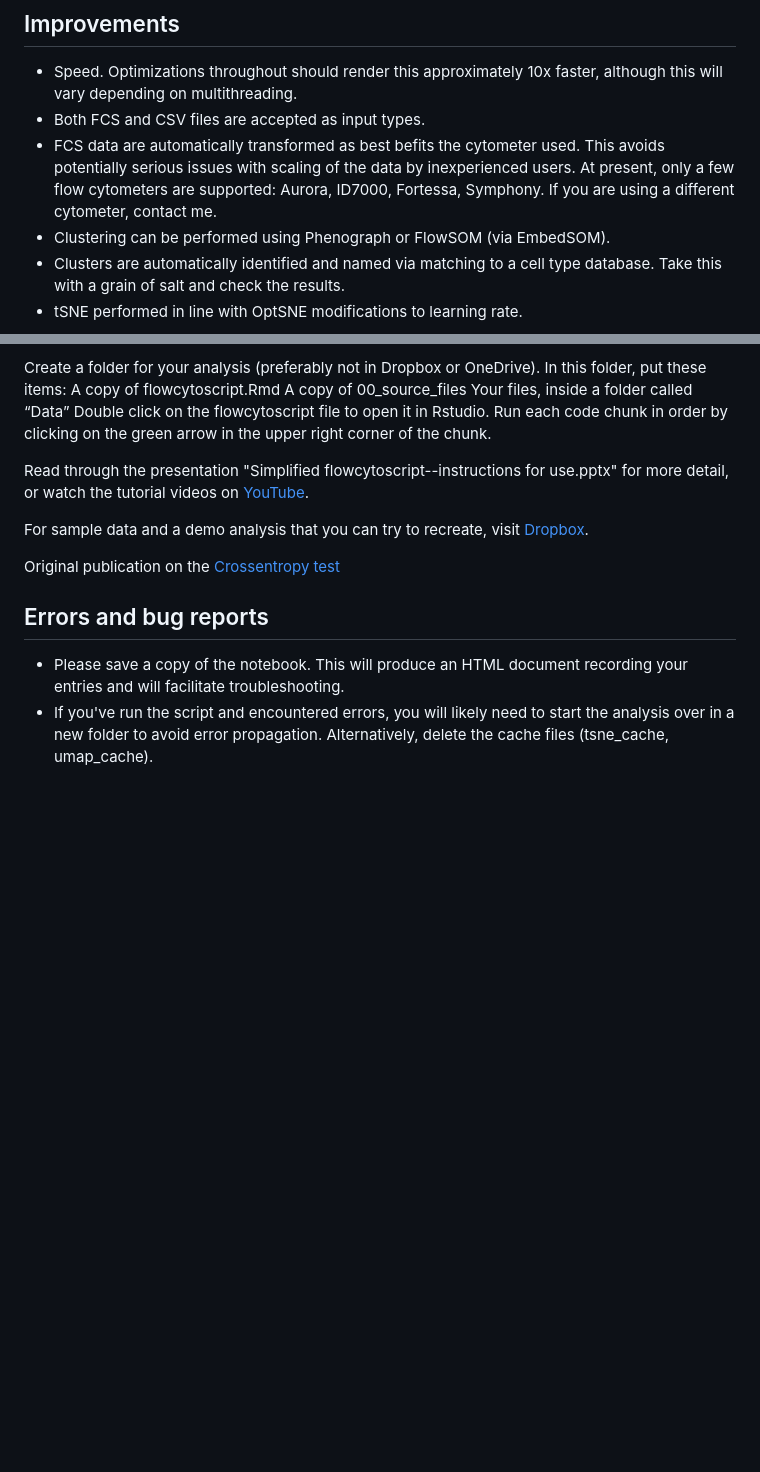
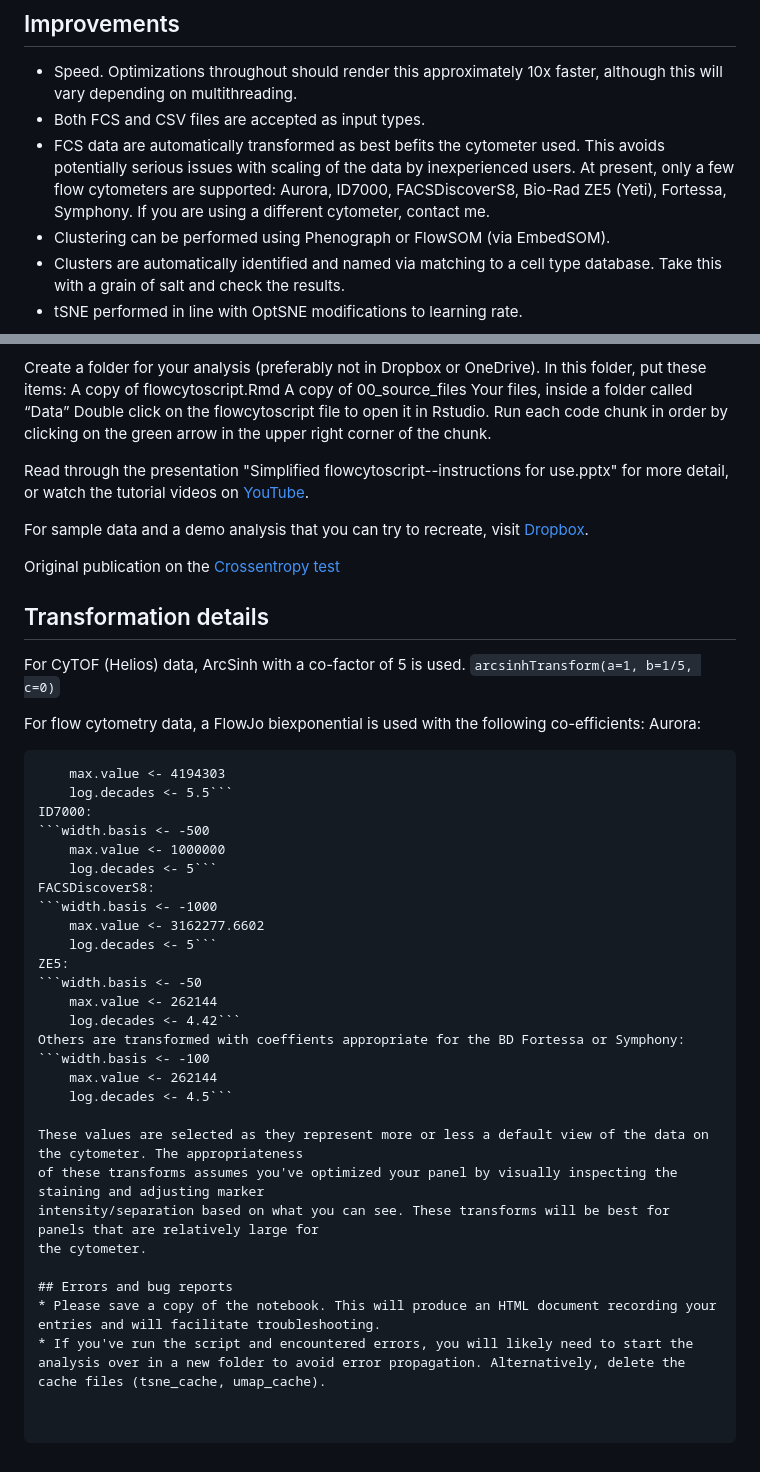
Before and after one commit to DrCytometer/Simplified-flowcytoscript, a Markdown page: README.md, 2 parts joined by grey strips. GitHub-like rendering; blank space fills up the shorter version.

````diff
--- a/README.md
+++ b/README.md
@@ -20,7 +20,7 @@ This simplified version of the flowcytoscript (Crossentropy test) is intended to
 ## Improvements
 * Speed. Optimizations throughout should render this approximately 10x faster, although this will vary depending on multithreading.
 * Both FCS and CSV files are accepted as input types.
-* FCS data are automatically transformed as best befits the cytometer used. This avoids potentially serious issues with scaling of the data by inexperienced users. At present, only a few flow cytometers are supported: Aurora, ID7000, Fortessa, Symphony. If you are using a different cytometer, contact me.
+* FCS data are automatically transformed as best befits the cytometer used. This avoids potentially serious issues with scaling of the data by inexperienced users. At present, only a few flow cytometers are supported: Aurora, ID7000, FACSDiscoverS8, Bio-Rad ZE5 (Yeti), Fortessa, Symphony. If you are using a different cytometer, contact me.
 * Clustering can be performed using Phenograph or FlowSOM (via EmbedSOM).
 * Clusters are automatically identified and named via matching to a cell type database. Take this with a grain of salt and check the results.
 * tSNE performed in line with OptSNE modifications to learning rate.
@@ -41,6 +41,37 @@ For sample data and a demo analysis that you can try to recreate, visit [Dropbox
 
 Original publication on the [Crossentropy test](https://www.cell.com/cell-reports-methods/pdfExtended/S2667-2375(22)00295-8)
 
+## Transformation details
+For CyTOF (Helios) data, ArcSinh with a co-factor of 5 is used.
+```arcsinhTransform(a=1, b=1/5, c=0)```
+
+For flow cytometry data, a FlowJo biexponential is used with the following co-efficients:
+Aurora:
+```width.basis <- -1000
+    max.value <- 4194303
+    log.decades <- 5.5```
+ID7000:
+```width.basis <- -500
+    max.value <- 1000000
+    log.decades <- 5```
+FACSDiscoverS8:
+```width.basis <- -1000
+    max.value <- 3162277.6602
+    log.decades <- 5```
+ZE5:
+```width.basis <- -50
+    max.value <- 262144
+    log.decades <- 4.42```
+Others are transformed with coeffients appropriate for the BD Fortessa or Symphony:
+```width.basis <- -100
+    max.value <- 262144
+    log.decades <- 4.5```
+
+These values are selected as they represent more or less a default view of the data on the cytometer. The appropriateness
+of these transforms assumes you've optimized your panel by visually inspecting the staining and adjusting marker
+intensity/separation based on what you can see. These transforms will be best for panels that are relatively large for
+the cytometer.
+
 ## Errors and bug reports
 * Please save a copy of the notebook. This will produce an HTML document recording your entries and will facilitate troubleshooting.
 * If you've run the script and encountered errors, you will likely need to start the analysis over in a new folder to avoid error propagation. Alternatively, delete the cache files (tsne_cache, umap_cache).
````
